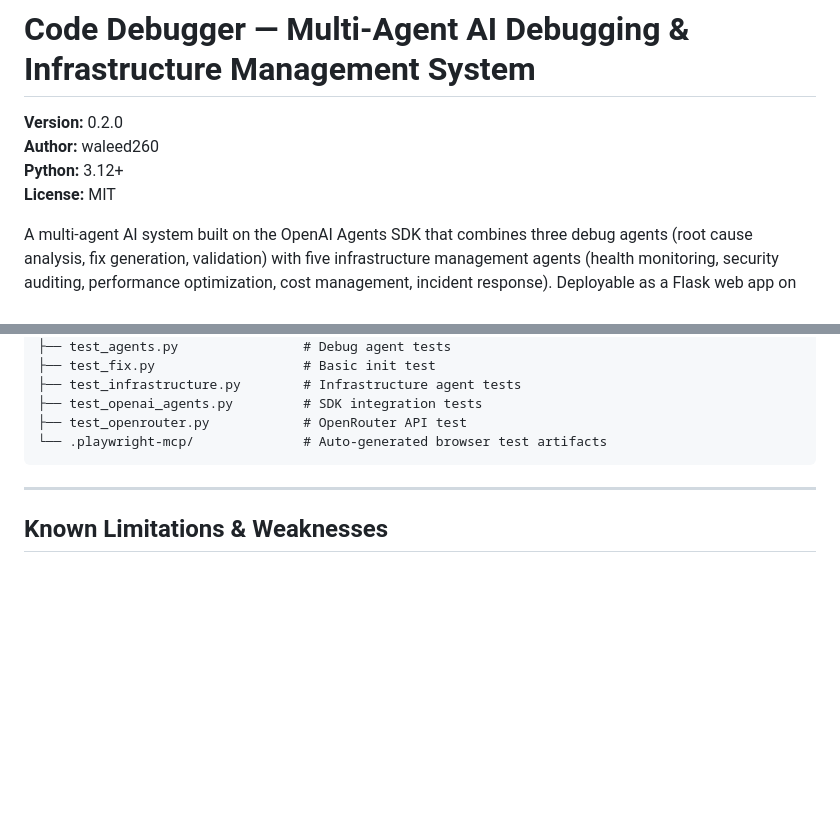
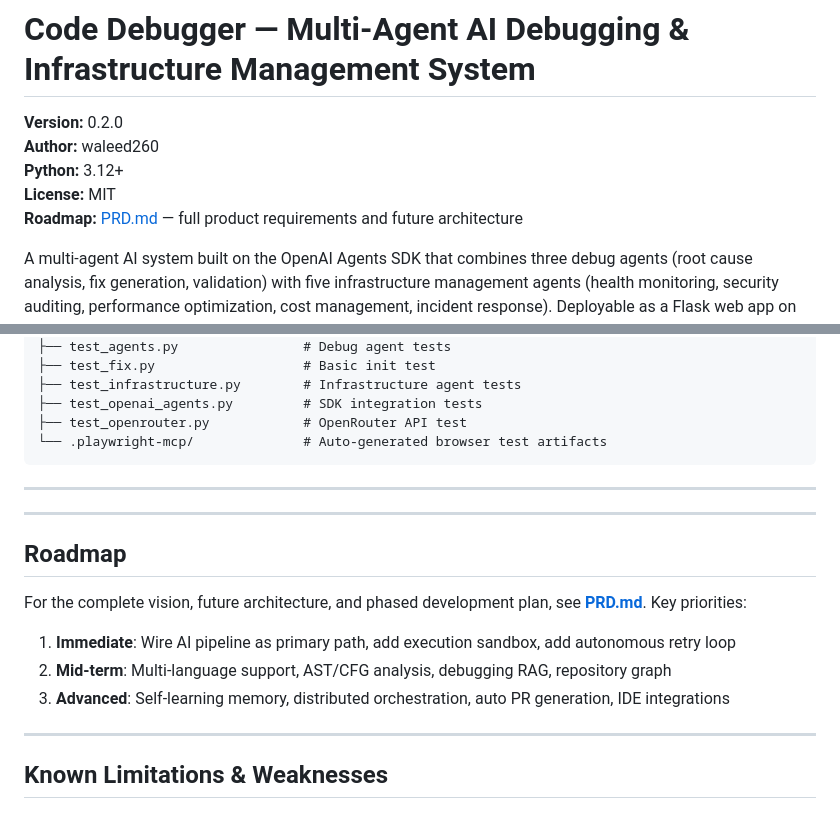
Before and after one commit to waleed260/code_debugger, a Markdown page: README.md, 2 parts joined by grey strips. Rendered like a GitHub page; blank space fills up the shorter version.

```diff
--- a/README.md
+++ b/README.md
@@ -4,6 +4,7 @@
 **Author:** waleed260
 **Python:** 3.12+
 **License:** MIT
+**Roadmap:** [PRD.md](PRD.md) — full product requirements and future architecture
 
 A multi-agent AI system built on the OpenAI Agents SDK that combines three debug agents (root cause analysis, fix generation, validation) with five infrastructure management agents (health monitoring, security auditing, performance optimization, cost management, incident response). Deployable as a Flask web app on Vercel or used via CLI.
 
@@ -604,6 +605,18 @@ code_debugger/
 
 ---
 
+---
+
+## Roadmap
+
+For the complete vision, future architecture, and phased development plan, see **[PRD.md](PRD.md)**. Key priorities:
+
+1. **Immediate**: Wire AI pipeline as primary path, add execution sandbox, add autonomous retry loop
+2. **Mid-term**: Multi-language support, AST/CFG analysis, debugging RAG, repository graph
+3. **Advanced**: Self-learning memory, distributed orchestration, auto PR generation, IDE integrations
+
+---
+
 ## Known Limitations & Weaknesses
 
 ### Critical Issues
```
Also changed, not shown: PRD.md (added, +498 -0 lines).
